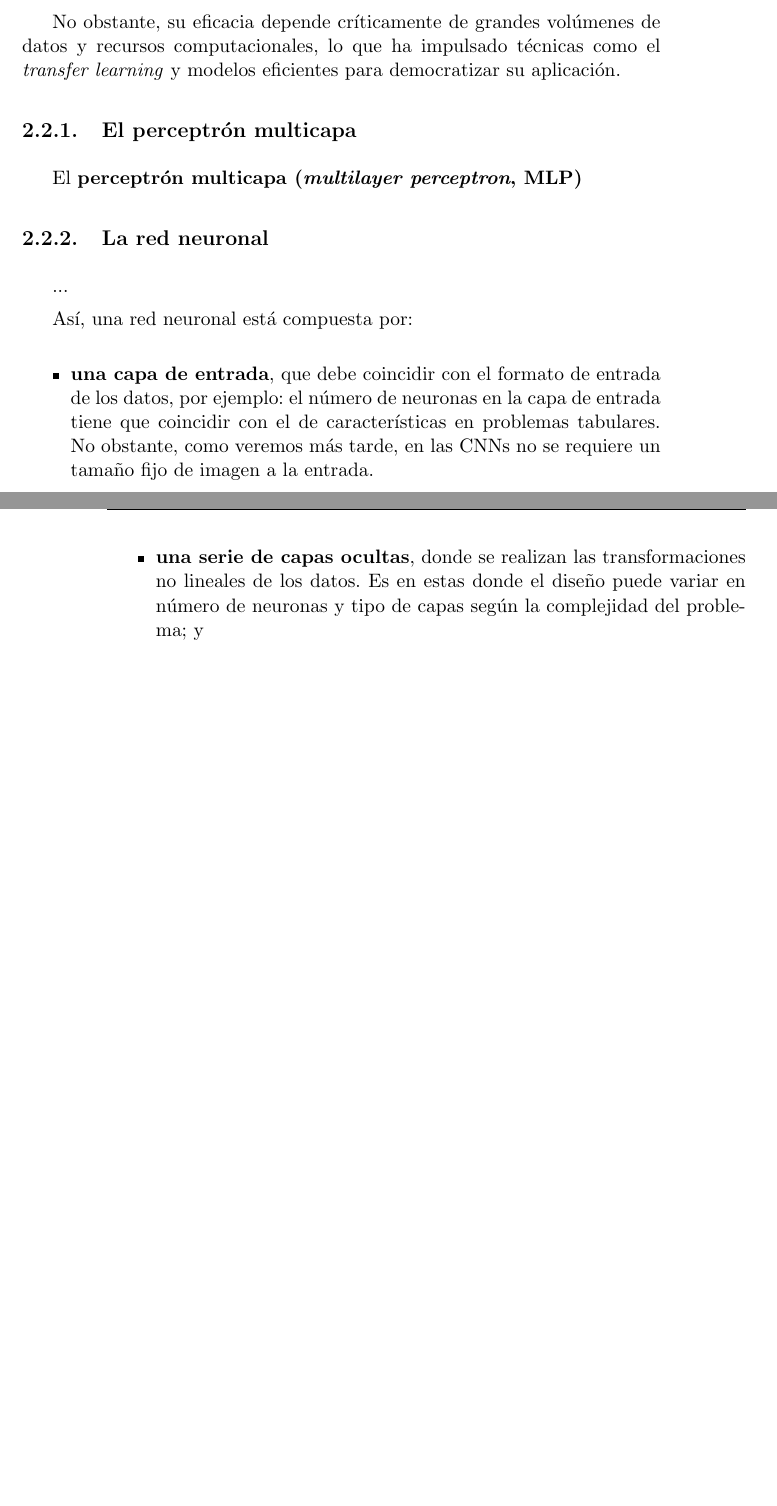
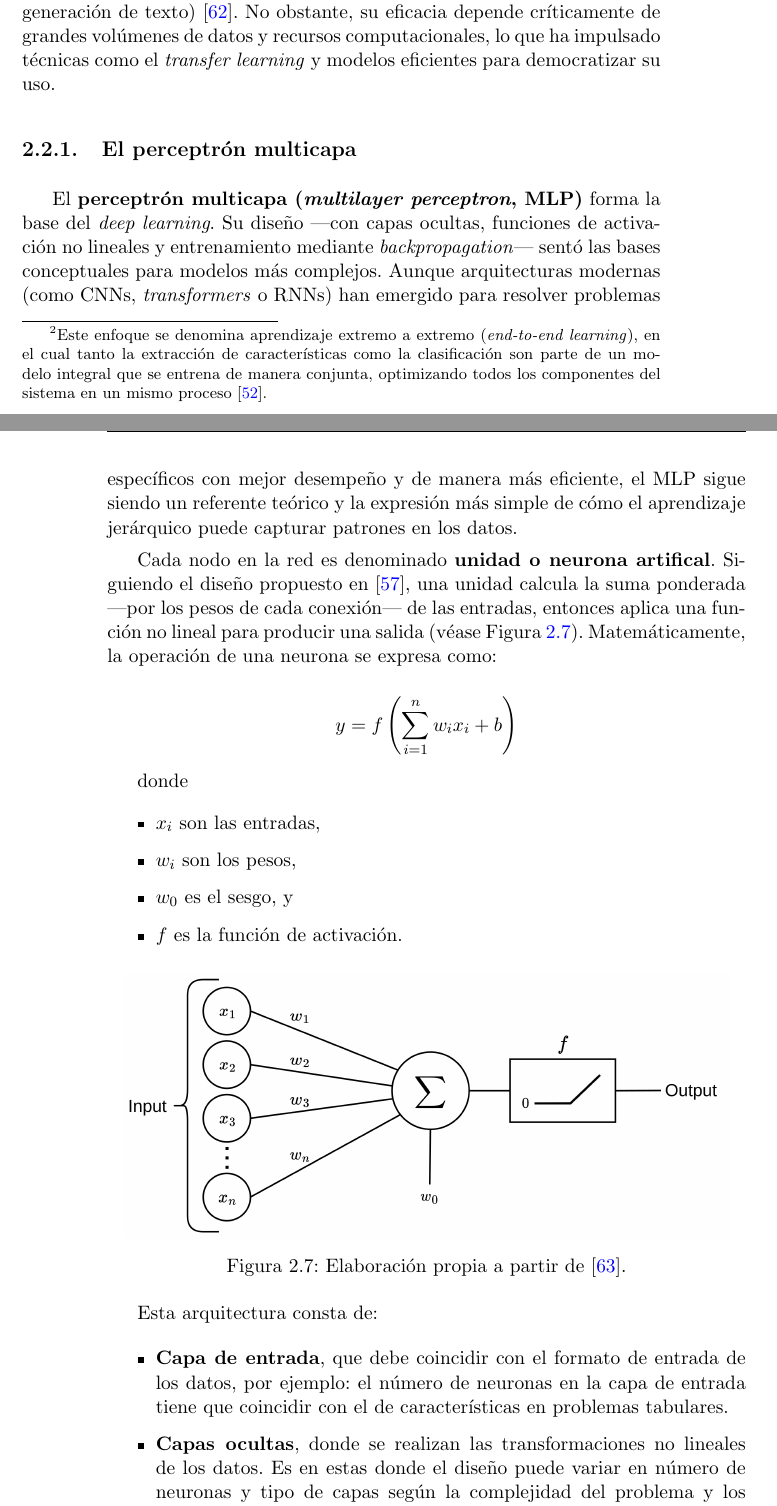
Before and after one commit to esdavide2910/tfg-bioprofile-uncertainty, a LaTeX thesis (docs/memoria/proyecto.tex, which reads docs/memoria/capitulos/cap_02/02_Fundamentos_teoricos.tex): two parts of pages 36 and 37 of 52 before the commit and two parts of pages 36 and 37 of 54 after it, joined at a grey line, cut so that both start at the same text, the shorter picture padded with empty space. Compiled offline with pdfLaTeX.

Commit message:
Añade información a la memoria del perceptrón multicapa

```diff
--- a/docs/memoria/capitulos/cap_02/02_Fundamentos_teoricos.tex
+++ b/docs/memoria/capitulos/cap_02/02_Fundamentos_teoricos.tex
@@ -532 +532,7 @@ tabulares, imágenes, audio, texto y señales temporales---, dados que ellas mis
 extracción de características de estos, hasta ahora realizados ``a mano'' (mediante procesos diseñados por la
+ingeniería de características) \cite{rusell2021} \footnote{Este enfoque se denomina aprendizaje extremo a
+extremo (\textit{end-to-end learning}), en el cual tanto la extracción de características como la clasificación
+son parte de un modelo integral que se entrena de manera conjunta, optimizando todos los componentes del sistema
+en un mismo proceso \cite{rusell2021}.}. Gracias a ello, las DNNs han alcanzado rendimientos sobresalientes en
+dominios como visión por computador
+(clasificación de imágenes, detección de objetos, segmentación) o procesamiento de lenguaje natural
@@ -537,31 +539,51 @@ Gracias a ello, las DNNs han alcanzado rendimientos sobresalientes en dominios c
 (traducción, generación de texto) \cite{redhat2024DeepLearningDefinition}.
-
 No obstante, su eficacia depende críticamente de grandes volúmenes de datos y recursos computacionales,
 lo que ha impulsado técnicas como el \textit{transfer learning} y modelos eficientes para democratizar
-su aplicación.
+su uso.
 
 
 \subsection{El perceptrón multicapa}
 
-El \textbf{perceptrón multicapa (\textit{multilayer perceptron}, MLP)}
+El \textbf{perceptrón multicapa (\textit{multilayer perceptron}, MLP)} forma la base del \textit{deep learning}.
+Su diseño ---con capas ocultas, funciones de activación no lineales y entrenamiento  mediante
+\textit{backpropagation}--- sentó las bases conceptuales para modelos más complejos. Aunque arquitecturas
+modernas (como CNNs, \textit{transformers} o RNNs) han emergido para resolver problemas específicos con
+mejor desempeño y de manera más eficiente, el MLP sigue siendo un referente teórico y la expresión más
+simple de cómo el aprendizaje jerárquico puede capturar patrones en los datos.
+
+Cada nodo en la red es denominado \textbf{unidad o neurona artifical}. Siguiendo el diseño propuesto en
+\cite{mcculloch1943}, una unidad calcula la suma ponderada ---por los pesos de cada conexión--- de las
+entradas, entonces aplica una función no lineal para producir una salida (véase Figura \ref{fig:neuron_MLP}).
+Matemáticamente, la operación de una neurona se expresa como:
+
+$$
+y = f \left( \sum_{i=1}^n{w_ix_i+b} \right)
+$$
+
+donde
+\begin{itemize}
+    \item $x_i$ son las entradas,
+    \item $w_i$ son los pesos,
+    \item $w_0$ es el sesgo, y
+    \item $f$ es la función de activación.
+\end{itemize}
 
 
 
-\subsection{La red neuronal}
+\begin{figure}[h]
+    \centering
+    \includegraphics[width=0.95\textwidth]{capitulos/cap_02/imagenes/Neuron_perceptron.png}
+    \caption{Elaboración propia a partir de \cite{domingos2018}.}
+    \label{fig:neuron_MLP}
+\end{figure}
 
-
-
-...
-
-Así, una red neuronal está compuesta por:
+Esta arquitectura consta de:
 
 \begin{itemize}
 
-    \item \textbf{una capa de entrada}, que debe coincidir con el formato de entrada de los datos, por ejemplo: el
+    \item \textbf{Capa de entrada}, que debe coincidir con el formato de entrada de los datos, por ejemplo: el
     número de neuronas en la capa de entrada tiene que coincidir con el de características en problemas tabulares.
-    No obstante, como veremos más tarde, en las CNNs no se requiere un tamaño fijo de imagen a la entrada.
 
-    \item \textbf{una serie de capas ocultas}, donde se realizan las transformaciones no lineales de los datos.
-    Es en estas donde el diseño puede variar en número de neuronas y tipo de capas según la complejidad del
-    problema; y
+    \item \textbf{Capas ocultas}, donde se realizan las transformaciones no lineales de los datos. Es en estas
+    donde el diseño puede variar en número de neuronas y tipo de capas según la complejidad del problema y los datos.
 
```
Also changed, not shown: docs/memoria/bibliografia.bib (+11 -3 lines), docs/memoria/capitulos/cap_03/03_Estado_del_arte.tex (+0 -8 lines), docs/memoria/capitulos/cap_02/imagenes/Neuron_perceptron.png (added), docs/memoria/capitulos/cap_02/imagenes/neural_network_1.png (added), docs/memoria/capitulos/cap_02/imagenes/neural_network_2.png (added), docs/memoria/capitulos/cap_02/imagenes/neuronas.png (deleted), docs/memoria/capitulos/cap_02/02_Fundamentos_teoricos.tex (91 more changed lines), 1 other file.
